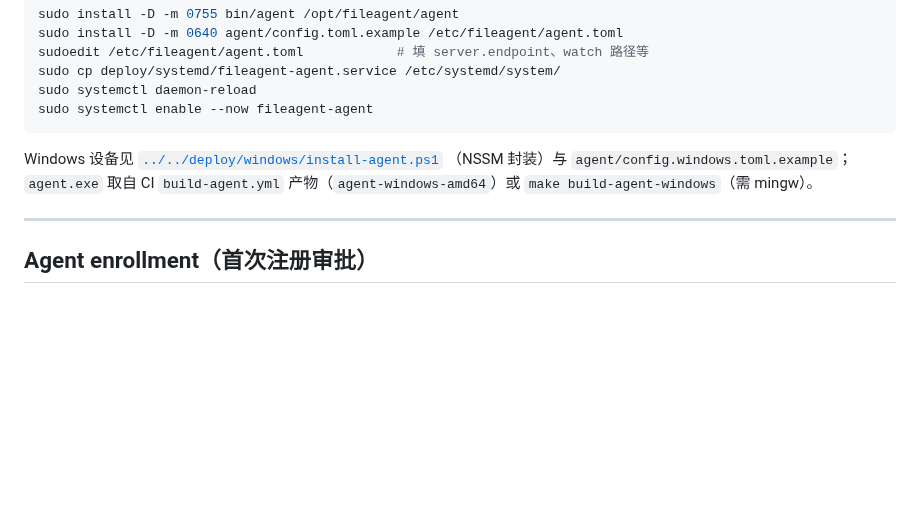
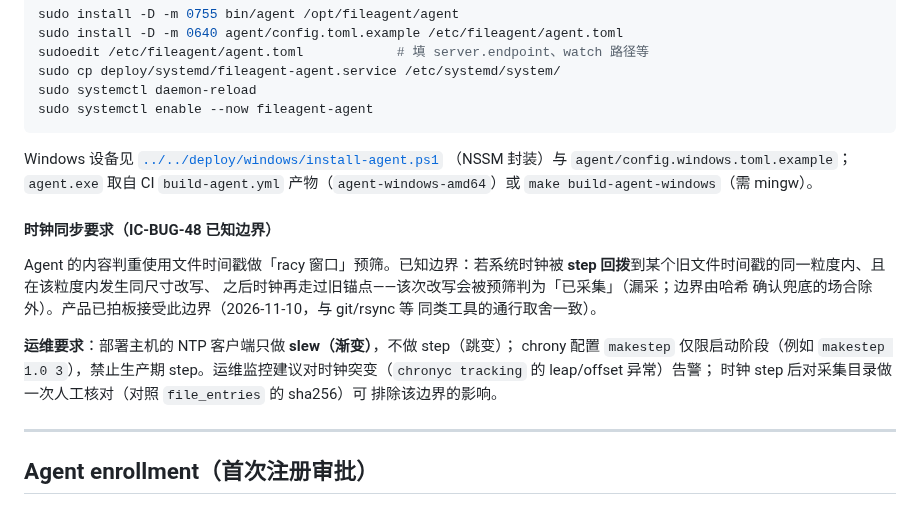
Before and after one commit to byw-dev/fileagent, a Markdown page: docs/ops/deployment.md, the part around the change. Drawn GitHub-style; blank space fills up the shorter version.

```diff
--- a/docs/ops/deployment.md
+++ b/docs/ops/deployment.md
@@ -324,6 +324,20 @@ Windows 设备见 [`../../deploy/windows/install-agent.ps1`](../../deploy/window
 （NSSM 封装）与 `agent/config.windows.toml.example`；`agent.exe` 取自 CI
 `build-agent.yml` 产物（`agent-windows-amd64`）或 `make build-agent-windows`（需 mingw）。
 
+#### 时钟同步要求（IC-BUG-48 已知边界）
+
+Agent 的内容判重使用文件时间戳做「racy 窗口」预筛。已知边界：若系统时钟被
+**step 回拨**到某个旧文件时间戳的同一粒度内、且在该粒度内发生同尺寸改写、
+之后时钟再走过旧锚点——该次改写会被预筛判为「已采集」（漏采；边界由哈希
+确认兜底的场合除外）。产品已拍板接受此边界（2026-11-10，与 git/rsync 等
+同类工具的通行取舍一致）。
+
+**运维要求**：部署主机的 NTP 客户端只做 **slew（渐变）**，不做 step（跳变）；
+chrony 配置 `makestep` 仅限启动阶段（例如 `makestep 1.0 3`），禁止生产期
+step。运维监控建议对时钟突变（`chronyc tracking` 的 leap/offset 异常）告警；
+时钟 step 后对采集目录做一次人工核对（对照 `file_entries` 的 sha256）可
+排除该边界的影响。
+
 ---
 
 ## Agent enrollment（首次注册审批）
```
Also changed, not shown: docs/design/system-design.md (+8 -3 lines), 1 other file.
